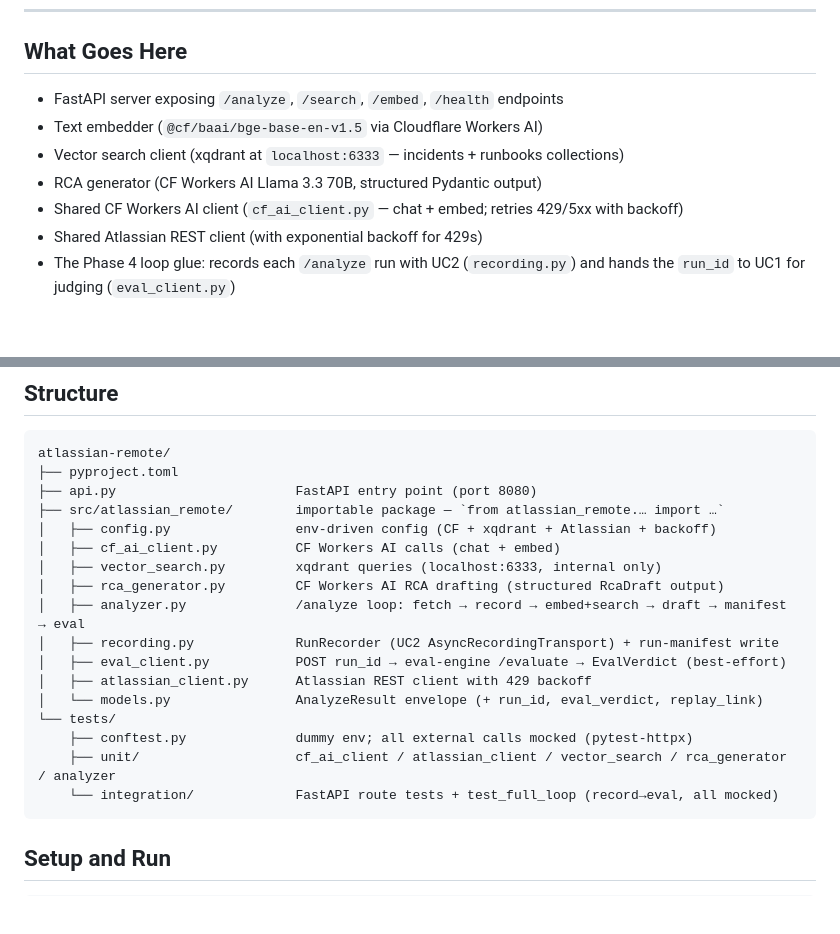
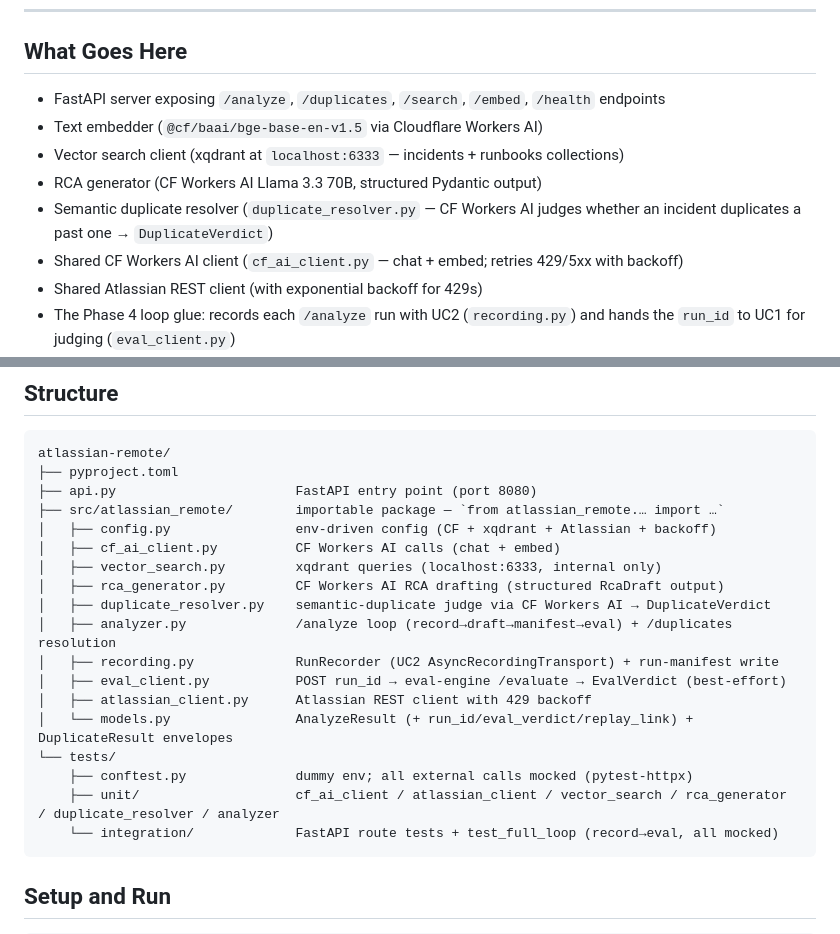
Before and after one commit to Ahmed-BenRejeb/AINS, a Markdown page: packages/atlassian-remote/README.md, 2 parts joined by grey strips. Rendered like a GitHub page; blank space fills up the shorter version.

````diff
--- a/packages/atlassian-remote/README.md
+++ b/packages/atlassian-remote/README.md
@@ -7,10 +7,11 @@ Everything that the Forge sandbox cannot run: text embedding, vector search, and
 
 ## What Goes Here
 
-- FastAPI server exposing `/analyze`, `/search`, `/embed`, `/health` endpoints
+- FastAPI server exposing `/analyze`, `/duplicates`, `/search`, `/embed`, `/health` endpoints
 - Text embedder (`@cf/baai/bge-base-en-v1.5` via Cloudflare Workers AI)
 - Vector search client (xqdrant at `localhost:6333` — incidents + runbooks collections)
 - RCA generator (CF Workers AI Llama 3.3 70B, structured Pydantic output)
+- Semantic duplicate resolver (`duplicate_resolver.py` — CF Workers AI judges whether an incident duplicates a past one → `DuplicateVerdict`)
 - Shared CF Workers AI client (`cf_ai_client.py` — chat + embed; retries 429/5xx with backoff)
 - Shared Atlassian REST client (with exponential backoff for 429s)
 - The Phase 4 loop glue: records each `/analyze` run with UC2 (`recording.py`) and hands the `run_id` to UC1 for judging (`eval_client.py`)
@@ -37,14 +38,15 @@ atlassian-remote/
 │   ├── cf_ai_client.py          CF Workers AI calls (chat + embed)
 │   ├── vector_search.py         xqdrant queries (localhost:6333, internal only)
 │   ├── rca_generator.py         CF Workers AI RCA drafting (structured RcaDraft output)
-│   ├── analyzer.py              /analyze loop: fetch → record → embed+search → draft → manifest → eval
+│   ├── duplicate_resolver.py    semantic-duplicate judge via CF Workers AI → DuplicateVerdict
+│   ├── analyzer.py              /analyze loop (record→draft→manifest→eval) + /duplicates resolution
 │   ├── recording.py             RunRecorder (UC2 AsyncRecordingTransport) + run-manifest write
 │   ├── eval_client.py           POST run_id → eval-engine /evaluate → EvalVerdict (best-effort)
 │   ├── atlassian_client.py      Atlassian REST client with 429 backoff
-│   └── models.py                AnalyzeResult envelope (+ run_id, eval_verdict, replay_link)
+│   └── models.py                AnalyzeResult (+ run_id/eval_verdict/replay_link) + DuplicateResult envelopes
 └── tests/
     ├── conftest.py              dummy env; all external calls mocked (pytest-httpx)
-    ├── unit/                    cf_ai_client / atlassian_client / vector_search / rca_generator / analyzer
+    ├── unit/                    cf_ai_client / atlassian_client / vector_search / rca_generator / duplicate_resolver / analyzer
     └── integration/             FastAPI route tests + test_full_loop (record→eval, all mocked)
 ```
 
````
Also changed, not shown: CLAUDE.md (+3 -3 lines), packages/atlassian-agent/README.md (+7 -7 lines).
